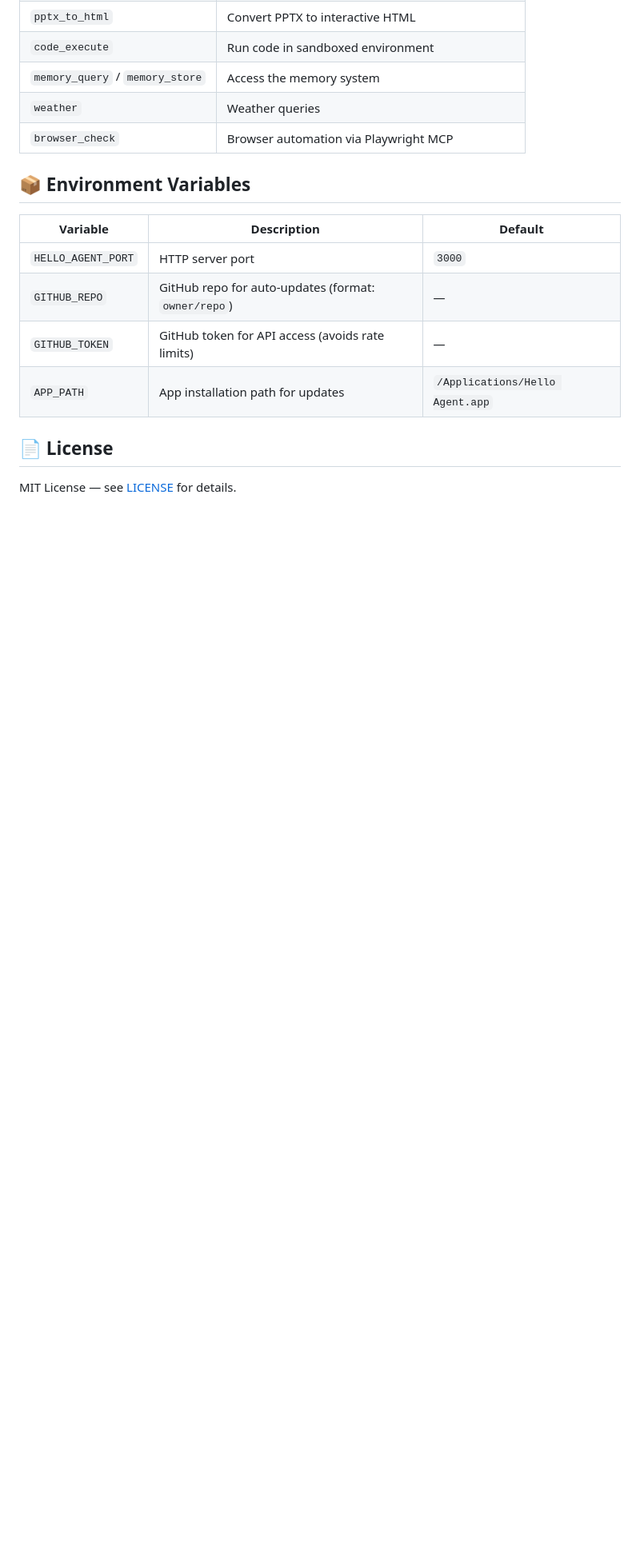
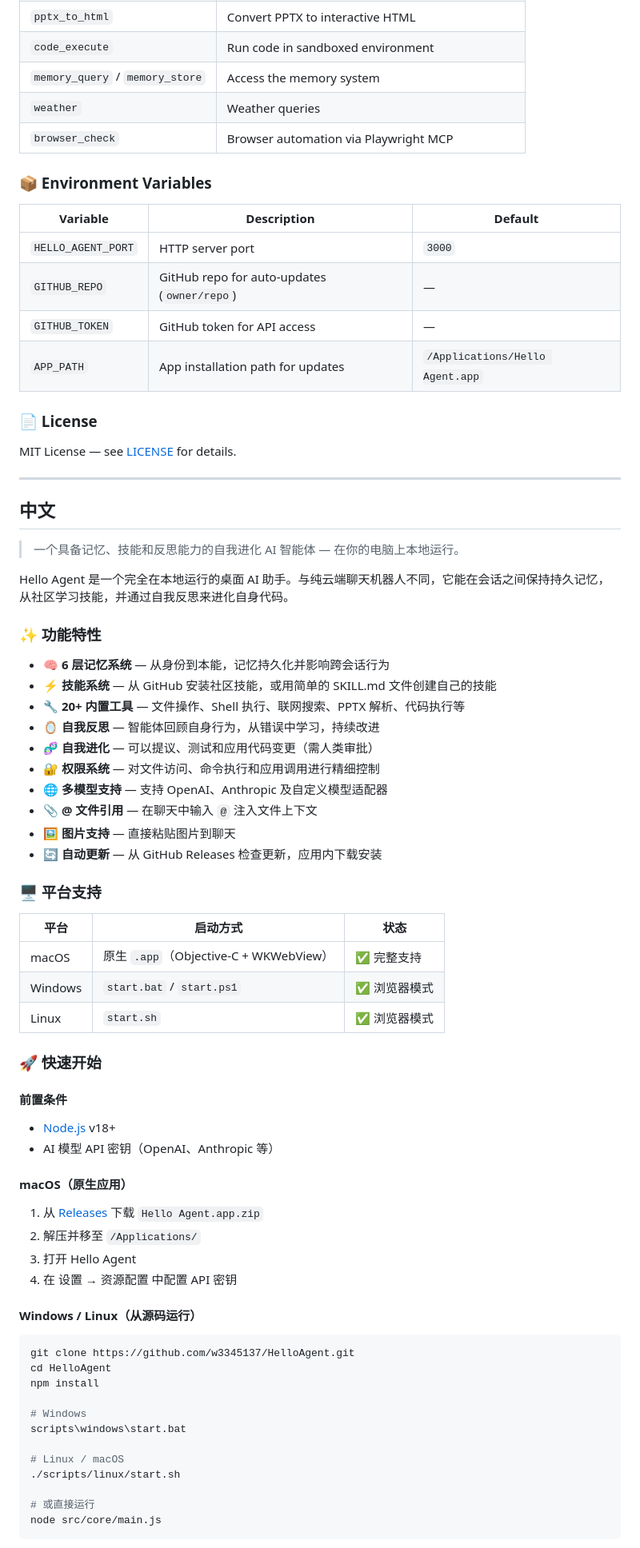
Before and after one commit to w3345137/HelloAgent, a Markdown page: README.md, the part around one of its changes. Shown at 80% size. Rendered like a GitHub page; blank space fills up the shorter version.

Commit message:
docs: bilingual README (EN/CN)

````diff
--- a/README.md
+++ b/README.md
@@ -120,15 +128,78 @@ Configure in Settings → Resources, or edit `src/config/models.json`.
 | `weather` | Weather queries |
 | `browser_check` | Browser automation via Playwright MCP |
 
-## 📦 Environment Variables
+### 📦 Environment Variables
 
 | Variable | Description | Default |
 |----------|-------------|---------|
 | `HELLO_AGENT_PORT` | HTTP server port | `3000` |
-| `GITHUB_REPO` | GitHub repo for auto-updates (format: `owner/repo`) | — |
-| `GITHUB_TOKEN` | GitHub token for API access (avoids rate limits) | — |
+| `GITHUB_REPO` | GitHub repo for auto-updates (`owner/repo`) | — |
+| `GITHUB_TOKEN` | GitHub token for API access | — |
 | `APP_PATH` | App installation path for updates | `/Applications/Hello Agent.app` |
 
-## 📄 License
+### 📄 License
 
 MIT License — see [LICENSE](LICENSE) for details.
+
+---
+
+<a id="中文"></a>
+
+## 中文
+
+> 一个具备记忆、技能和反思能力的自我进化 AI 智能体 — 在你的电脑上本地运行。
+
+Hello Agent 是一个完全在本地运行的桌面 AI 助手。与纯云端聊天机器人不同，它能在会话之间保持持久记忆，从社区学习技能，并通过自我反思来进化自身代码。
+
+### ✨ 功能特性
+
+- 🧠 **6 层记忆系统** — 从身份到本能，记忆持久化并影响跨会话行为
+- ⚡ **技能系统** — 从 GitHub 安装社区技能，或用简单的 SKILL.md 文件创建自己的技能
+- 🔧 **20+ 内置工具** — 文件操作、Shell 执行、联网搜索、PPTX 解析、代码执行等
+- 🪞 **自我反思** — 智能体回顾自身行为，从错误中学习，持续改进
+- 🧬 **自我进化** — 可以提议、测试和应用代码变更（需人类审批）
+- 🔐 **权限系统** — 对文件访问、命令执行和应用调用进行精细控制
+- 🌐 **多模型支持** — 支持 OpenAI、Anthropic 及自定义模型适配器
+- 📎 **@ 文件引用** — 在聊天中输入 `@` 注入文件上下文
+- 🖼️ **图片支持** — 直接粘贴图片到聊天
+- 🔄 **自动更新** — 从 GitHub Releases 检查更新，应用内下载安装
+
+### 🖥️ 平台支持
+
+| 平台 | 启动方式 | 状态 |
+|------|---------|------|
+| macOS | 原生 `.app`（Objective-C + WKWebView） | ✅ 完整支持 |
+| Windows | `start.bat` / `start.ps1` | ✅ 浏览器模式 |
+| Linux | `start.sh` | ✅ 浏览器模式 |
+
+### 🚀 快速开始
+
+#### 前置条件
+
+- [Node.js](https://nodejs.org/) v18+
+- AI 模型 API 密钥（OpenAI、Anthropic 等）
+
+#### macOS（原生应用）
+
+1. 从 [Releases](https://github.com/w3345137/HelloAgent/releases) 下载 `Hello Agent.app.zip`
+2. 解压并移至 `/Applications/`
+3. 打开 Hello Agent
+4. 在 设置 → 资源配置 中配置 API 密钥
+
+#### Windows / Linux（从源码运行）
+
+```bash
+git clone https://github.com/w3345137/HelloAgent.git
+cd HelloAgent
+npm install
+
+# Windows
+scripts\windows\start.bat
+
+# Linux / macOS
+./scripts/linux/start.sh
+
+# 或直接运行
+node src/core/main.js
+```
+
````
Also changed, not shown: other parts of README.md (+94 -10 lines).
